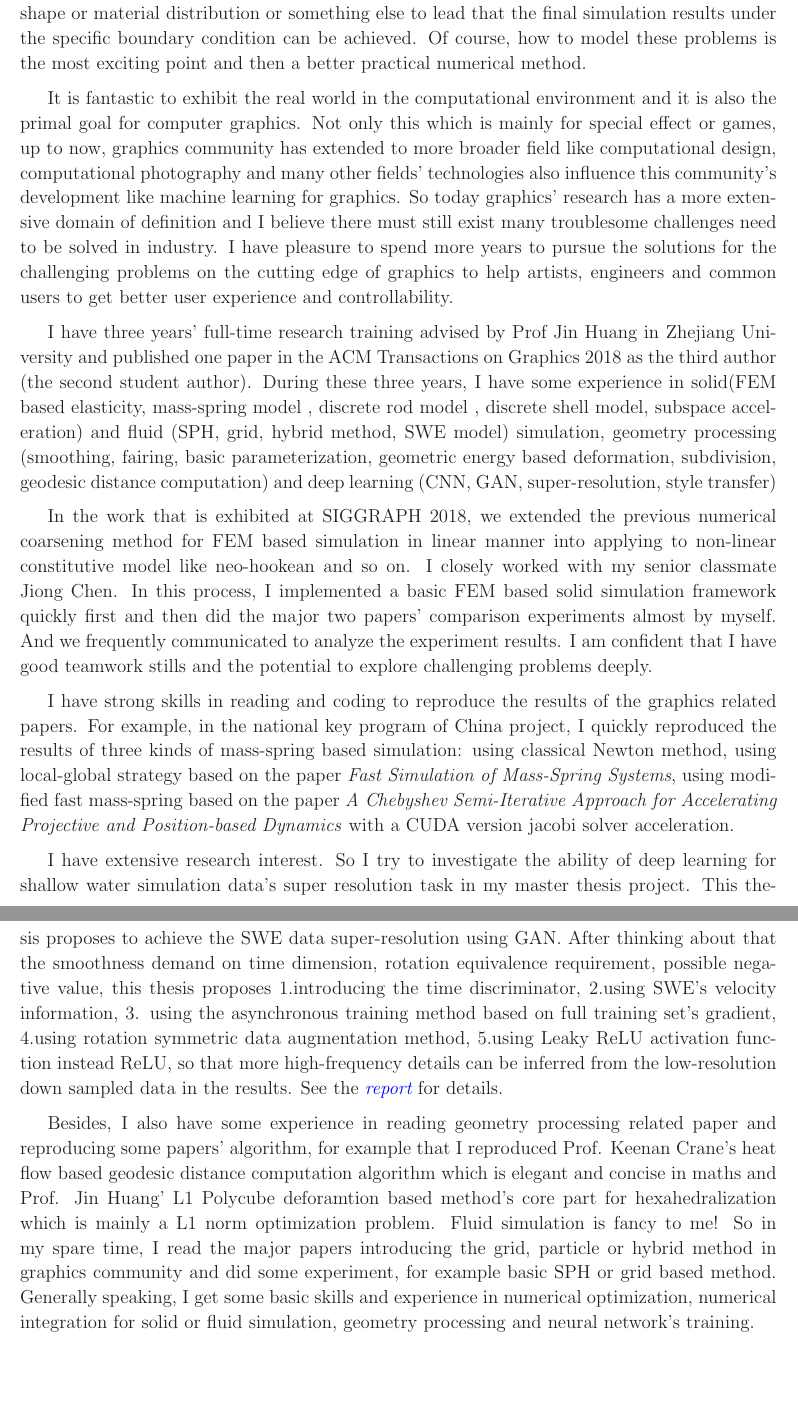
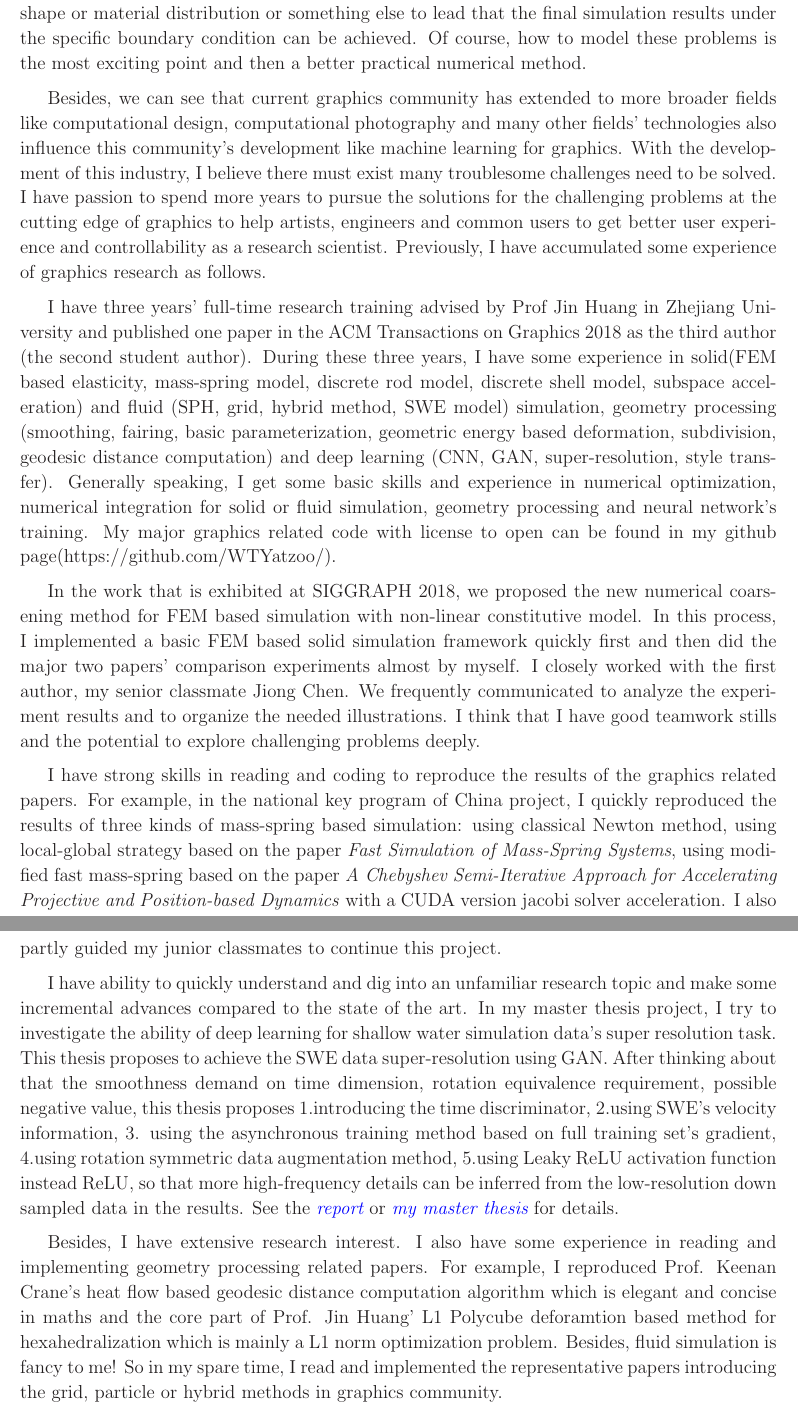
Before and after one commit to WTYatzoo/WTYatzoo.github.io, a LaTeX document (PS/PS.tex): two parts of pages 1 and 2 of 2, joined at a grey line, cut so that both start at the same text, the shorter picture padded with empty space. Compiled offline with LaTeX, dvips and Ghostscript.

Commit message:
[modify]

```diff
--- a/PS/PS.tex
+++ b/PS/PS.tex
@@ -26,21 +26,21 @@
 
 I want to pursue a Ph.D. degree in computer science, and my career aspiration is to become a research scientist in graphics community finally.\vspace{1.2ex}
 
-My interest mainly is physical based forward simulation of solid or fluid and inverse optimization problems for physical or geometric design, for example inverse optimization of rest shape or material distribution or something else to lead that the final simulation results under the specific boundary condition can be achieved. Of course, how to model these problems is the most exciting point and then a better practical numerical method.\vspace{1.2ex}
+My current interest mainly is physical based forward simulation of solid or fluid and inverse optimization problems for physical or geometric design, for example inverse optimization of rest shape or material distribution or something else to lead that the final simulation results under the specific boundary condition can be achieved. Of course, how to model these problems is the most exciting point and then a better practical numerical method.\vspace{1.2ex}
 
-It is fantastic to exhibit the real world in the computational environment and it is also the primal goal for computer graphics. Not only this which is mainly for special effect or games, up to now, graphics community has extended to more broader field like computational design, computational photography and many other fields' technologies also influence this community's development like machine learning for graphics. So today graphics' research has a more extensive domain of definition and I believe there must still exist many troublesome challenges need to be solved in industry. I have pleasure to spend more years to pursue the solutions for the challenging problems on the cutting edge of graphics to help artists, engineers and common users to get better user experience and controllability. \vspace{1.2ex}
+Besides, we can see that current graphics community has extended to more broader fields like computational design, computational photography and many other fields' technologies also influence this community's development like machine learning for graphics. With the development of this industry, I believe there must exist many troublesome challenges need to be solved. I have passion to spend more years to pursue the solutions for the challenging problems at the cutting edge of graphics to help artists, engineers and common users to get better user experience and controllability as a research scientist. Previously, I have accumulated some experience of graphics research as follows. \vspace{1.2ex}
 
-I have three years' full-time research training advised by Prof Jin Huang in Zhejiang University and published one paper in the ACM Transactions on Graphics 2018 as the third author (the second student author). During these three years, I have some experience in solid(FEM based elasticity, mass-spring model , discrete rod model , discrete shell model, subspace acceleration) and fluid (SPH, grid, hybrid method, SWE model) simulation, geometry processing (smoothing, fairing, basic parameterization, geometric energy based deformation, subdivision, geodesic distance computation) and deep learning (CNN, GAN, super-resolution, style transfer)\vspace{1.2ex}
+I have three years' full-time research training advised by Prof Jin Huang in Zhejiang University and published one paper in the ACM Transactions on Graphics 2018 as the third author (the second student author). During these three years, I have some experience in solid(FEM based elasticity, mass-spring model, discrete rod model, discrete shell model, subspace acceleration) and fluid (SPH, grid, hybrid method, SWE model) simulation, geometry processing (smoothing, fairing, basic parameterization, geometric energy based deformation, subdivision, geodesic distance computation) and deep learning (CNN, GAN, super-resolution, style transfer). Generally speaking, I get some basic skills and experience in numerical optimization, numerical integration for solid or fluid simulation, geometry processing and neural network's training. My major graphics related code with license to open can be found in my github page(https://github.com/WTYatzoo/). \vspace{1.2ex}
 
 % the deep exploration and team work and almost bug-free experiment by myself
-In the work that is exhibited at SIGGRAPH 2018, we extended the previous numerical coarsening method for FEM based simulation in linear manner into applying to non-linear constitutive model like neo-hookean and so on. I closely worked with my senior classmate Jiong Chen. In this process, I implemented a basic FEM based solid simulation framework quickly first and then did the major two papers' comparison experiments almost by myself. And we frequently communicated to analyze the experiment results. I am confident that I have good teamwork stills and the potential to explore challenging problems deeply.\vspace{1.2ex}
+In the work that is exhibited at SIGGRAPH 2018, we proposed the new numerical coarsening method for FEM based simulation with non-linear constitutive model. In this process, I implemented a basic FEM based solid simulation framework quickly first and then did the major two papers' comparison experiments almost by myself. I closely worked with the first author, my senior classmate Jiong Chen. We frequently communicated to analyze the experiment results and to organize the needed illustrations. I think that I have good teamwork stills and the potential to explore challenging problems deeply.\vspace{1.2ex}
 
 % the quick reading and coding to reproduce the results of the papers
-I have strong skills in reading and coding to reproduce the results of the graphics related papers. For example, in the national key program of China project, I quickly reproduced the results of three kinds of mass-spring based simulation: using classical Newton method, using local-global strategy based on the paper \textit{Fast Simulation of Mass-Spring Systems}, using modified fast mass-spring based on the paper \textit{A Chebyshev Semi-Iterative Approach for Accelerating Projective and Position-based Dynamics} with a CUDA version jacobi solver acceleration.\vspace{1.2ex} %details
+I have strong skills in reading and coding to reproduce the results of the graphics related papers. For example, in the national key program of China project, I quickly reproduced the results of three kinds of mass-spring based simulation: using classical Newton method, using local-global strategy based on the paper \textit{Fast Simulation of Mass-Spring Systems}, using modified fast mass-spring based on the paper \textit{A Chebyshev Semi-Iterative Approach for Accelerating Projective and Position-based Dynamics} with a CUDA version jacobi solver acceleration. I also partly guided my junior classmates to continue this project.\vspace{1.2ex} %details
 
-% extensive research interest: my master thesis
-I have extensive research interest. So I try to investigate the ability of deep learning for shallow water simulation data's super resolution task in my master thesis project. This thesis proposes to achieve the SWE data super-resolution using GAN. After thinking about that the smoothness demand on time dimension, rotation equivalence requirement, possible negative value, this thesis proposes 1.introducing the time discriminator, 2.using SWE's velocity information, 3. using the asynchronous training method based on full training set's gradient, 4.using rotation symmetric data augmentation method, 5.using Leaky ReLU activation function instead ReLU, so that more high-frequency details can be inferred from the low-resolution down sampled data in the results. See the \textit{\href{https://wtyatzoo.github.io/reports/SWE.pdf}{report}} for details.\vspace{1.2ex}  %details
+% unfamiliar research topic: my master thesis
+I have ability to quickly understand and dig into an unfamiliar research topic and make some incremental advances compared to the state of the art. In my master thesis project, I try to investigate the ability of deep learning for shallow water simulation data's super resolution task. This thesis proposes to achieve the SWE data super-resolution using GAN. After thinking about that the smoothness demand on time dimension, rotation equivalence requirement, possible negative value, this thesis proposes 1.introducing the time discriminator, 2.using SWE's velocity information, 3. using the asynchronous training method based on full training set's gradient, 4.using rotation symmetric data augmentation method, 5.using Leaky ReLU activation function instead ReLU, so that more high-frequency details can be inferred from the low-resolution down sampled data in the results. See the \textit{\href{https://wtyatzoo.github.io/reports/SWE.pdf}{report}} or \textit{\href{https://wtyatzoo.github.io/thesis/master\_thesis.pdf}{my master thesis}} for details.\vspace{1.2ex}  %details
 
 % knowledge of mathematics and physics
-Besides, I also have some experience in reading geometry processing related paper and reproducing some papers' algorithm, for example that I reproduced Prof. Keenan Crane's heat flow based geodesic distance computation algorithm which is elegant and concise in maths and Prof. Jin Huang' L1 Polycube deforamtion based method's core part for hexahedralization which is mainly a L1 norm optimization problem. Fluid simulation is fancy to me! So in my spare time, I read the major papers introducing the grid, particle or hybrid method in graphics community and did some experiment, for example basic SPH or grid based method. Generally speaking, I get some basic skills and experience in numerical optimization, numerical integration for solid or fluid simulation, geometry processing and neural network's training.\vspace{1.2ex}
+Besides, I have extensive research interest. I also have some experience in reading and implementing geometry processing related papers. For example, I reproduced Prof. Keenan Crane's heat flow based geodesic distance computation algorithm which is elegant and concise in maths and the core part of Prof. Jin Huang' L1 Polycube deforamtion based method for hexahedralization which is mainly a L1 norm optimization problem. Besides, fluid simulation is fancy to me! So in my spare time, I read and implemented the representative papers introducing the grid, particle or hybrid methods in graphics community. \vspace{1.2ex}
 
```
Also changed, not shown: CV/CV.tex (+1 -1 lines), CV/CV.pdf, PS/PS.pdf, PS/PS.tex (2 more changed lines), 3 other files.
